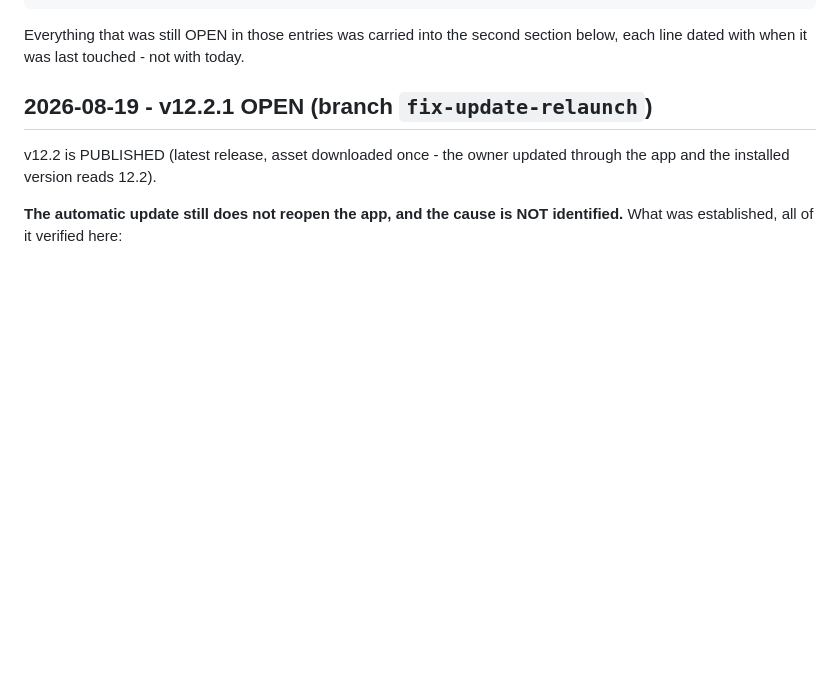
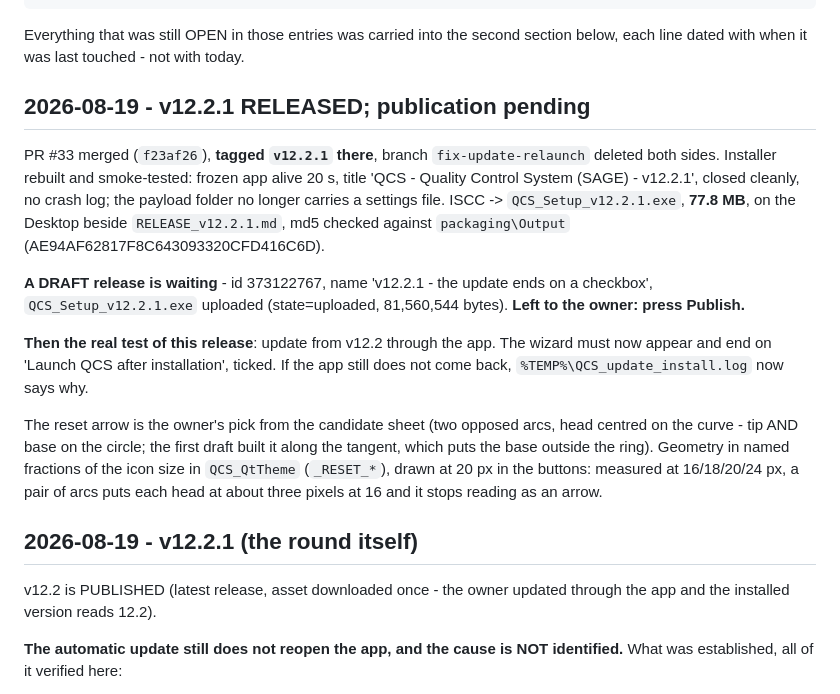
Before and after one commit to RepSage/QCS_SAGE, a Markdown page: STATUS.md, the part around the change. GitHub-like rendering; blank space fills up the shorter version.

Commit message:
v12.2.1: STATUS - released, tagged, installer built; draft waiting for Publish

```diff
--- a/STATUS.md
+++ b/STATUS.md
@@ -17,7 +17,32 @@ git log -p -- STATUS.md             # how it got there
 Everything that was still OPEN in those entries was carried into the second
 section below, each line dated with when it was last touched - not with today.
 
-## 2026-08-19 - v12.2.1 OPEN (branch `fix-update-relaunch`)
+## 2026-08-19 - v12.2.1 RELEASED; publication pending
+
+PR #33 merged (`f23af26`), **tagged `v12.2.1` there**, branch
+`fix-update-relaunch` deleted both sides. Installer rebuilt and smoke-tested:
+frozen app alive 20 s, title 'QCS - Quality Control System (SAGE)  -  v12.2.1',
+closed cleanly, no crash log; the payload folder no longer carries a settings
+file. ISCC -> `QCS_Setup_v12.2.1.exe`, **77.8 MB**, on the Desktop beside
+`RELEASE_v12.2.1.md`, md5 checked against `packaging\Output`
+(AE94AF62817F8C643093320CFD416C6D).
+
+**A DRAFT release is waiting** - id 373122767, name 'v12.2.1 - the update ends
+on a checkbox', `QCS_Setup_v12.2.1.exe` uploaded (state=uploaded, 81,560,544
+bytes). **Left to the owner: press Publish.**
+
+**Then the real test of this release**: update from v12.2 through the app. The
+wizard must now appear and end on 'Launch QCS after installation', ticked. If
+the app still does not come back, `%TEMP%\QCS_update_install.log` now says why.
+
+The reset arrow is the owner's pick from the candidate sheet (two opposed arcs,
+head centred on the curve - tip AND base on the circle; the first draft built
+it along the tangent, which puts the base outside the ring). Geometry in named
+fractions of the icon size in `QCS_QtTheme` (`_RESET_*`), drawn at 20 px in the
+buttons: measured at 16/18/20/24 px, a pair of arcs puts each head at about
+three pixels at 16 and it stops reading as an arrow.
+
+## 2026-08-19 - v12.2.1 (the round itself)
 
 v12.2 is PUBLISHED (latest release, asset downloaded once - the owner updated
 through the app and the installed version reads 12.2).
```
